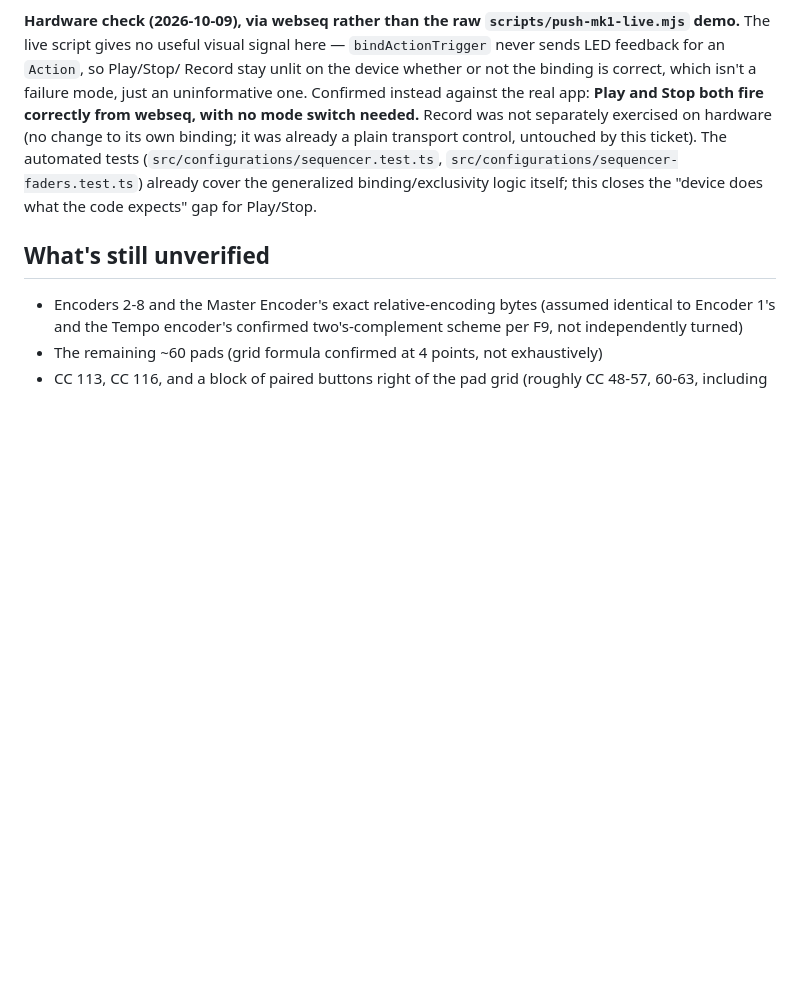
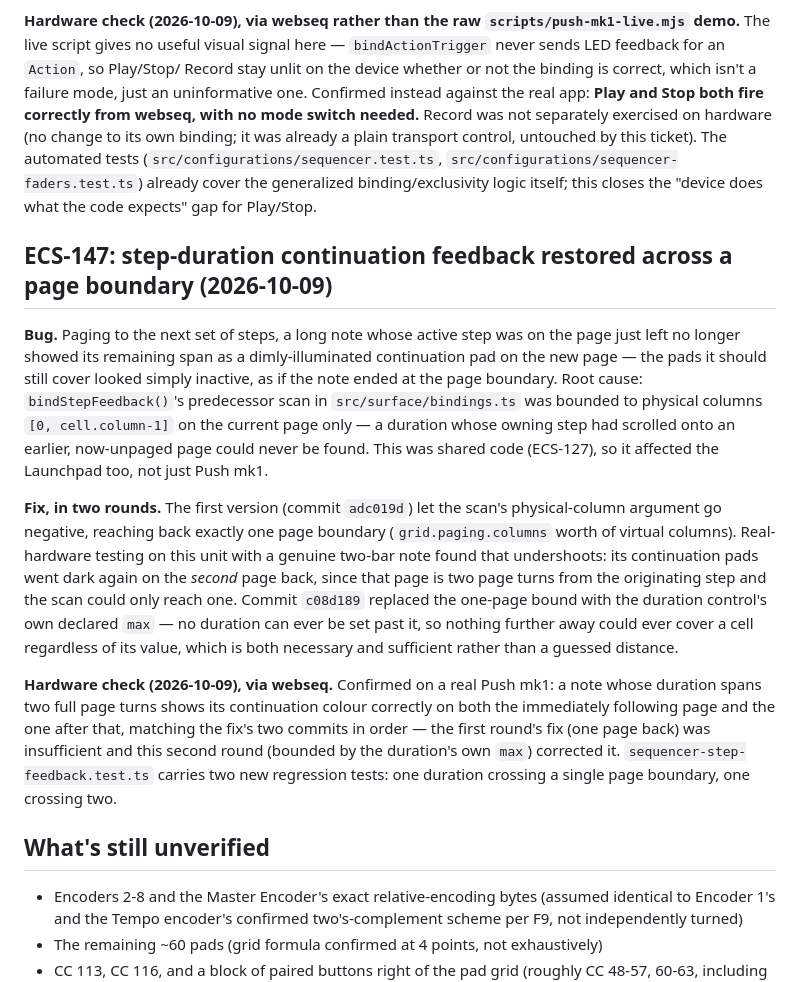
Before and after one commit to lwojas/midi-core, a Markdown page: docs/hardware-validation-push-mk1.md, the part around the change. Drawn GitHub-style; blank space fills up the shorter version.

Commit message:
Record ECS-147's real-hardware confirmation on the Push mk1
A two-page-spanning note's continuation feedback was confirmed correct on both pages after it,
via webseq, closing out the fix in c08d189.

Co-Authored-By: Claude Sonnet 5 <noreply@anthropic.com>

```diff
--- a/docs/hardware-validation-push-mk1.md
+++ b/docs/hardware-validation-push-mk1.md
@@ -266,6 +266,32 @@ already a plain transport control, untouched by this ticket). The automated test
 (`src/configurations/sequencer.test.ts`, `src/configurations/sequencer-faders.test.ts`) already cover the
 generalized binding/exclusivity logic itself; this closes the "device does what the code expects" gap for Play/Stop.
 
+## ECS-147: step-duration continuation feedback restored across a page boundary (2026-10-09)
+
+**Bug.** Paging to the next set of steps, a long note whose active step was on the page just left
+no longer showed its remaining span as a dimly-illuminated continuation pad on the new page — the
+pads it should still cover looked simply inactive, as if the note ended at the page boundary. Root
+cause: `bindStepFeedback()`'s predecessor scan in `src/surface/bindings.ts` was bounded to physical
+columns `[0, cell.column-1]` on the current page only — a duration whose owning step had scrolled
+onto an earlier, now-unpaged page could never be found. This was shared code (ECS-127), so it
+affected the Launchpad too, not just Push mk1.
+
+**Fix, in two rounds.** The first version (commit `adc019d`) let the scan's physical-column argument
+go negative, reaching back exactly one page boundary (`grid.paging.columns` worth of virtual
+columns). Real-hardware testing on this unit with a genuine two-bar note found that undershoots: its
+continuation pads went dark again on the *second* page back, since that page is two page turns from
+the originating step and the scan could only reach one. Commit `c08d189` replaced the one-page bound
+with the duration control's own declared `max` — no duration can ever be set past it, so nothing
+further away could ever cover a cell regardless of its value, which is both necessary and sufficient
+rather than a guessed distance.
+
+**Hardware check (2026-10-09), via webseq.** Confirmed on a real Push mk1: a note whose duration
+spans two full page turns shows its continuation colour correctly on both the immediately following
+page and the one after that, matching the fix's two commits in order — the first round's fix (one
+page back) was insufficient and this second round (bounded by the duration's own `max`) corrected
+it. `sequencer-step-feedback.test.ts` carries two new regression tests: one duration crossing a
+single page boundary, one crossing two.
+
 ## What's still unverified
 
 - Encoders 2-8 and the Master Encoder's exact relative-encoding bytes
```
